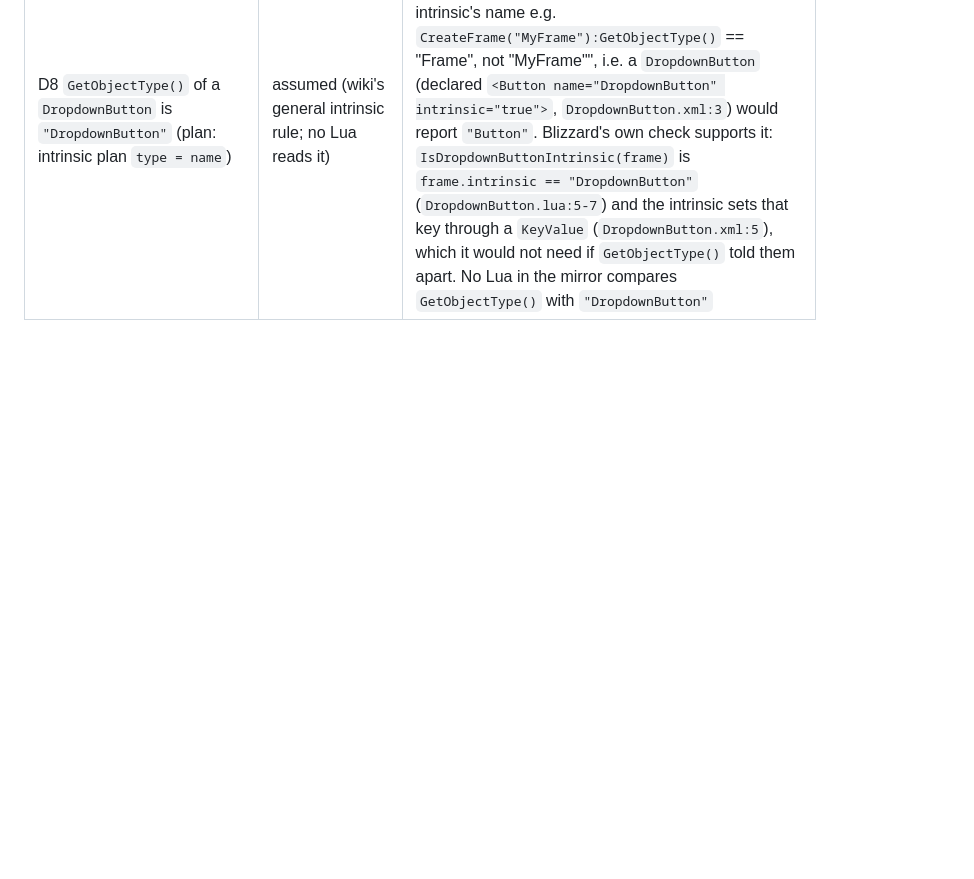
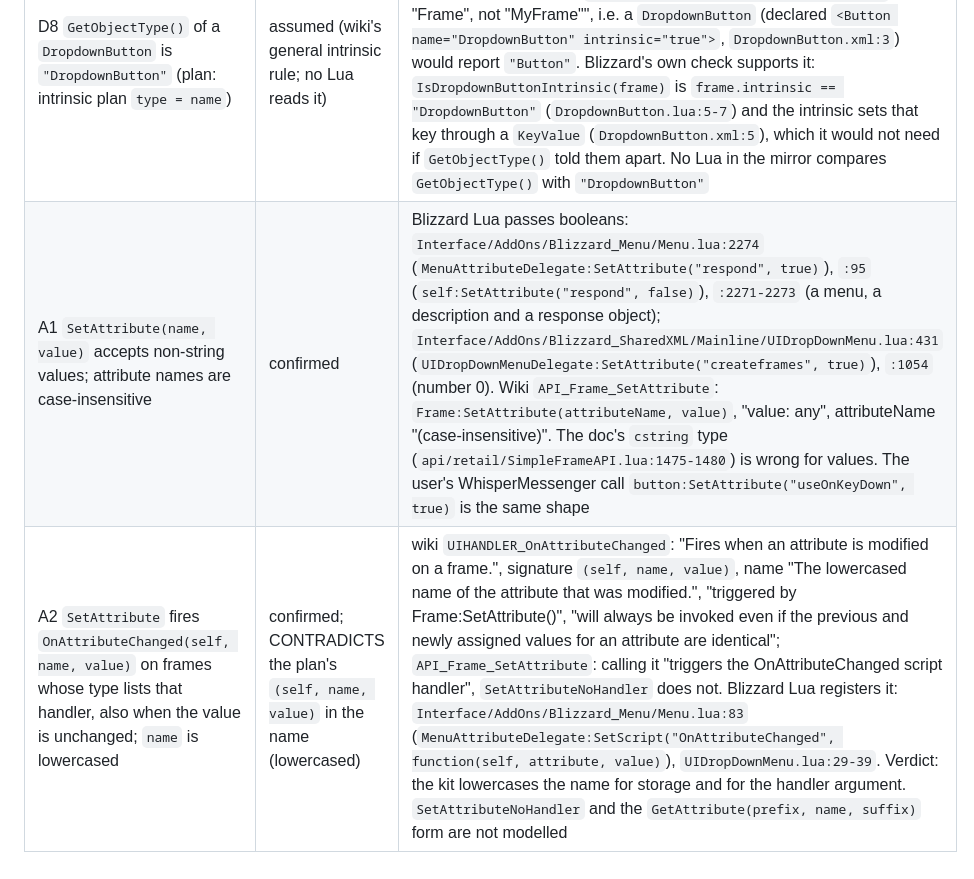
Before and after one commit to F0rty-Tw0/wow-testkit, a Markdown page: docs/specs/2026-10-19-input-steps-sources.md, the part around the change. Rendered like a GitHub page; blank space fills up the shorter version.

Commit message:
docs(input): 📝 source SetAttribute value types and OnAttributeChanged (rows A1-A2)

```diff
--- a/docs/specs/2026-10-19-input-steps-sources.md
+++ b/docs/specs/2026-10-19-input-steps-sources.md
@@ -103,3 +103,5 @@ contradiction (D5, D8).
 | D7 `WowStyle1DropdownTemplate` (Mainline: live, forever) | confirmed | `Mainline/MenuTemplates.xml:3-39`: `<DropdownButton name="WowStyle1DropdownTemplate" mixin="WowStyle1DropdownMixin" virtual="true">`, **no `inherits`** (the element is the intrinsic type `DropdownButton`, whose own mixin is `DropdownButtonMixin`, `DropdownButton.xml:3`); `<Size x="120" y="25"/>`; children `Background` (Texture, BACKGROUND layer, atlas `common-dropdown-textholder`), `Arrow` (Texture, OVERLAY, atlas `common-dropdown-a-button`), `Text` (FontString, OVERLAY, `inherits="GameFontHighlight"`, `wordwrap="false"`, `justifyH="LEFT"`, size 0x10); scripts `OnLoad`, `OnShow`, `OnMouseDown`, `OnMouseUp`, `OnEnter`, `OnLeave`, `OnEnable`, `OnDisable`. Mixin `WowStyle1DropdownMixin = CreateFromMixins(ButtonStateBehaviorMixin, DropdownSelectionTextMixin)` (`MenuTemplates.lua:929`; `forever` `:982`); `DropdownSelectionTextMixin` derives from `DropdownTextMixin` (`:718`). The intrinsic adds `KeyValue`s `intrinsic="DropdownButton"`, `menuPoint="TOPLEFT"`, `menuPointX=0`, `menuPointY=0`, `menuRelativePoint="BOTTOMLEFT"` (`DropdownButton.xml:4-10`) |
 | D7 (Classic: classic, classic_era, classic_anniversary) same template, other values | confirmed | `Classic/MenuTemplates.xml:3-43`: same element, mixin and child keys and types (`Background`, `Arrow`, `Text`), plus `KeyValue menuMixin="MenuStyle1Mixin"` (global); `<Size x="60" y="24"/>`; atlases `common-dropdown-classic-textholder`, `common-dropdown-classic-a-buttonDown`; `Text` inherits `GameFontHighlightSmall`, `justifyH="RIGHT"`; extra script `OnSizeChanged`. Mixin at `MenuTemplates.lua:762` |
 | D8 `GetObjectType()` of a `DropdownButton` is `"DropdownButton"` (plan: intrinsic plan `type = name`) | assumed (wiki's general intrinsic rule; no Lua reads it) | Contradicts the plan, which gives the intrinsic plan `type = name`. Wiki `Intrinsic_frame`, Details: "GetObjectType returns the intrinsic's type, not the intrinsic's name e.g. `CreateFrame("MyFrame"):GetObjectType()` == "Frame", not "MyFrame"", i.e. a `DropdownButton` (declared `<Button name="DropdownButton" intrinsic="true">`, `DropdownButton.xml:3`) would report `"Button"`. Blizzard's own check supports it: `IsDropdownButtonIntrinsic(frame)` is `frame.intrinsic == "DropdownButton"` (`DropdownButton.lua:5-7`) and the intrinsic sets that key through a `KeyValue` (`DropdownButton.xml:5`), which it would not need if `GetObjectType()` told them apart. No Lua in the mirror compares `GetObjectType()` with `"DropdownButton"` |
+| A1 `SetAttribute(name, value)` accepts non-string values; attribute names are case-insensitive | confirmed | Blizzard Lua passes booleans: `Interface/AddOns/Blizzard_Menu/Menu.lua:2274` (`MenuAttributeDelegate:SetAttribute("respond", true)`), `:95` (`self:SetAttribute("respond", false)`), `:2271-2273` (a menu, a description and a response object); `Interface/AddOns/Blizzard_SharedXML/Mainline/UIDropDownMenu.lua:431` (`UIDropDownMenuDelegate:SetAttribute("createframes", true)`), `:1054` (number 0). Wiki `API_Frame_SetAttribute`: `Frame:SetAttribute(attributeName, value)`, "value: any", attributeName "(case-insensitive)". The doc's `cstring` type (`api/retail/SimpleFrameAPI.lua:1475-1480`) is wrong for values. The user's WhisperMessenger call `button:SetAttribute("useOnKeyDown", true)` is the same shape |
+| A2 `SetAttribute` fires `OnAttributeChanged(self, name, value)` on frames whose type lists that handler, also when the value is unchanged; `name` is lowercased | confirmed; CONTRADICTS the plan's `(self, name, value)` in the name (lowercased) | wiki `UIHANDLER_OnAttributeChanged`: "Fires when an attribute is modified on a frame.", signature `(self, name, value)`, name "The lowercased name of the attribute that was modified.", "triggered by Frame:SetAttribute()", "will always be invoked even if the previous and newly assigned values for an attribute are identical"; `API_Frame_SetAttribute`: calling it "triggers the OnAttributeChanged script handler", `SetAttributeNoHandler` does not. Blizzard Lua registers it: `Interface/AddOns/Blizzard_Menu/Menu.lua:83` (`MenuAttributeDelegate:SetScript("OnAttributeChanged", function(self, attribute, value)`), `UIDropDownMenu.lua:29-39`. Verdict: the kit lowercases the name for storage and for the handler argument. `SetAttributeNoHandler` and the `GetAttribute(prefix, name, suffix)` form are not modelled |
```
